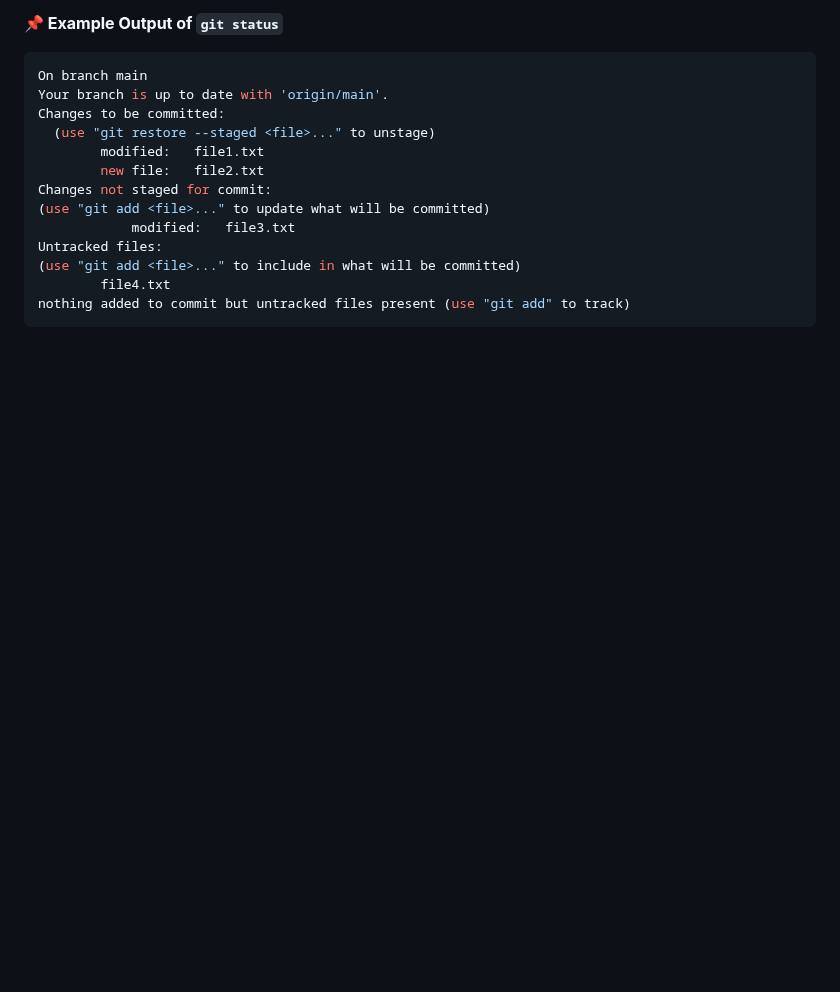
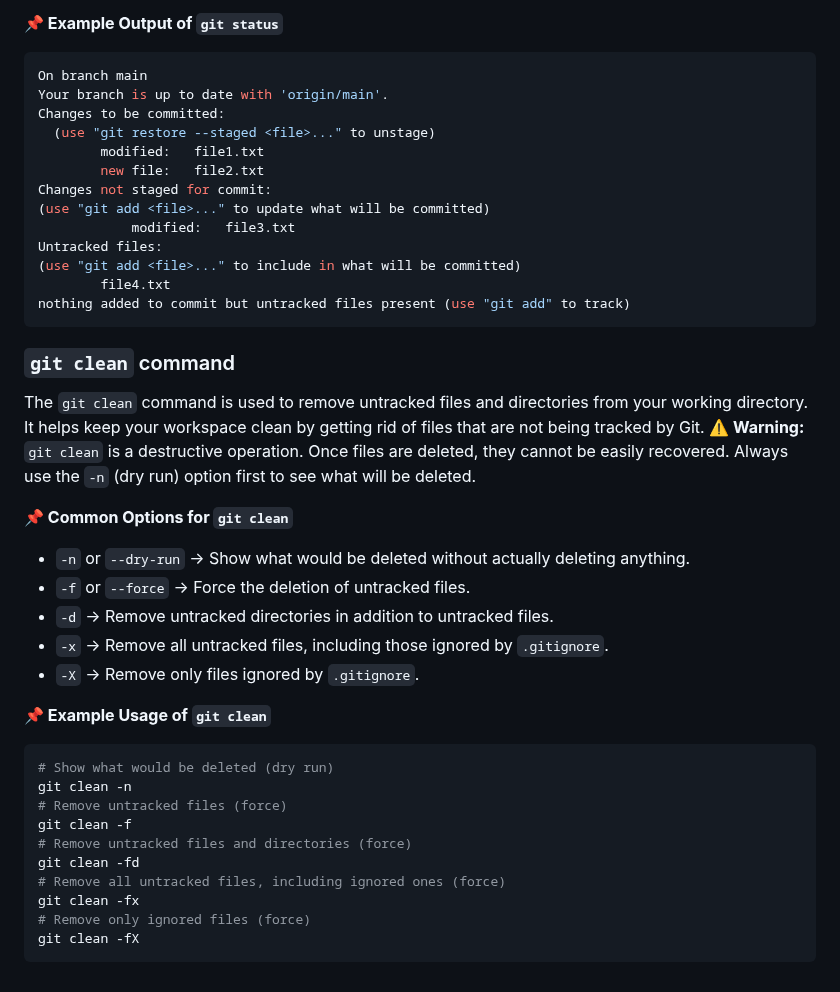
Before and after one commit to shagar619/Git-GitHub, a Markdown page: README.md, the part around the change. Drawn GitHub-style; blank space fills up the shorter version.

Commit message:
added git clean command

````diff
--- a/README.md
+++ b/README.md
@@ -644,3 +644,30 @@ Untracked files:
         file4.txt
 nothing added to commit but untracked files present (use "git add" to track)
 ```
+
+### `git clean` command
+
+The `git clean` command is used to remove untracked files and directories from your working directory. It helps keep your workspace clean by getting rid of files that are not being tracked by Git.
+**⚠️ Warning:** `git clean` is a destructive operation. Once files are deleted, they cannot be easily recovered. Always use the `-n` (dry run) option first to see what will be deleted.
+
+**📌 Common Options for `git clean`**
+
+- `-n` or `--dry-run` → Show what would be deleted without actually deleting anything.
+- `-f` or `--force` → Force the deletion of untracked files.
+- `-d` → Remove untracked directories in addition to untracked files.
+- `-x` → Remove all untracked files, including those ignored by `.gitignore`.
+- `-X` → Remove only files ignored by `.gitignore`.
+
+**📌 Example Usage of `git clean`**
+```bash
+# Show what would be deleted (dry run)
+git clean -n
+# Remove untracked files (force)
+git clean -f
+# Remove untracked files and directories (force)
+git clean -fd
+# Remove all untracked files, including ignored ones (force)
+git clean -fx
+# Remove only ignored files (force)
+git clean -fX
+```
````
